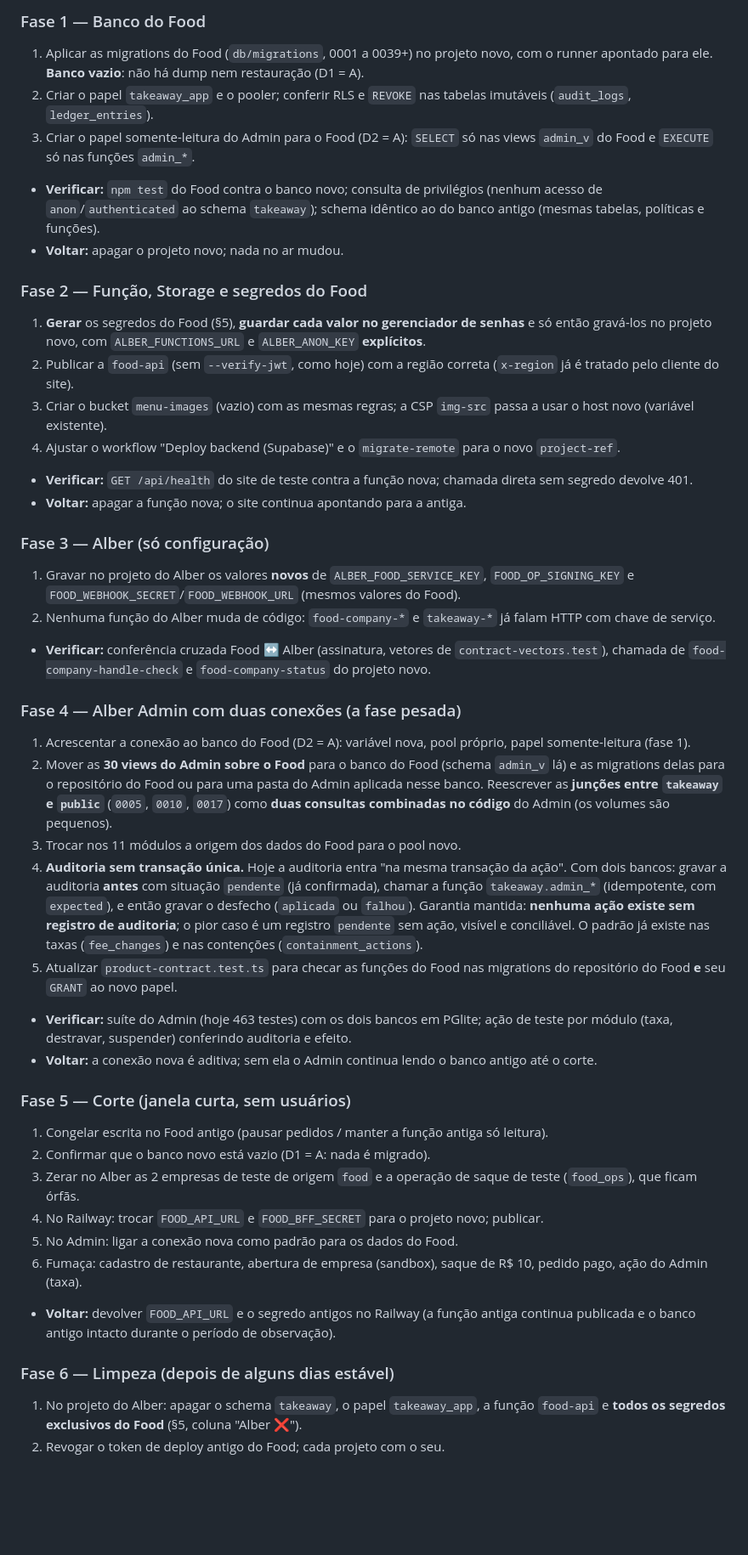
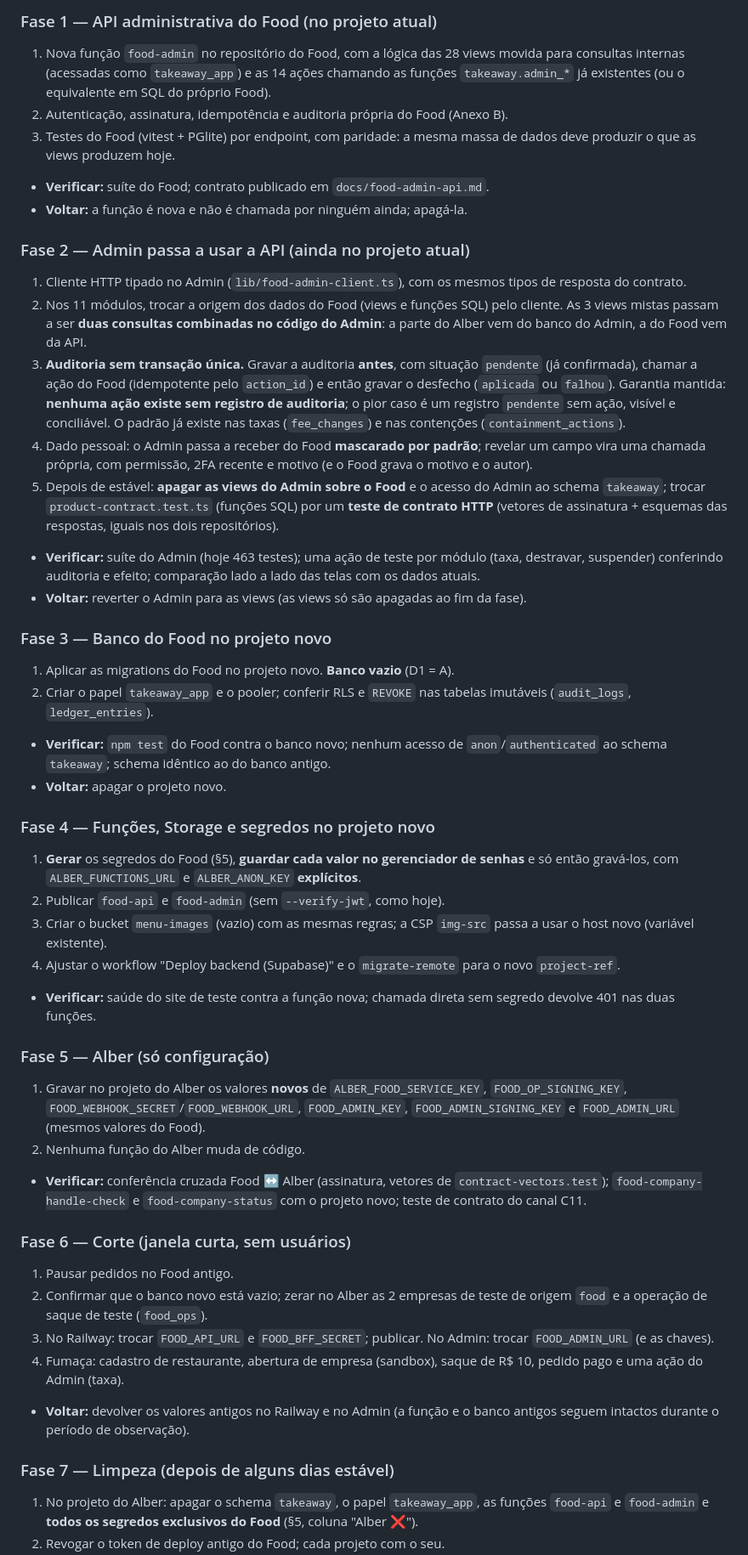
Before and after one commit to scc4/alber, a Markdown page: specs/10_separacao_projeto_food.md, the part around one of its changes. Shown at 85% size. Drawn GitHub-style; blank space fills up the shorter version.

Commit message:
docs: spec 10 v1.2, D2 decidida (API HTTP administrativa no Food) e fases reordenadas
Co-Authored-By: Claude Sonnet 5.5 <noreply@anthropic.com>

```diff
--- a/specs/10_separacao_projeto_food.md
+++ b/specs/10_separacao_projeto_food.md
@@ -133,42 +129,45 @@ Cada fase tem passos, como verificar e como voltar. As fases 1 a 3 não afetam o
 
-### Fase 1 — Banco do Food
-1. Aplicar as migrations do Food (`db/migrations`, 0001 a 0039+) no projeto novo, com o runner apontado para ele. **Banco vazio**: não há dump nem restauração (D1 = A).
+### Fase 1 — API administrativa do Food (no projeto atual)
+1. Nova função `food-admin` no repositório do Food, com a lógica das 28 views movida para consultas internas (acessadas como `takeaway_app`) e as 14 ações chamando as funções `takeaway.admin_*` já existentes (ou o equivalente em SQL do próprio Food).
+2. Autenticação, assinatura, idempotência e auditoria própria do Food (Anexo B).
+3. Testes do Food (vitest + PGlite) por endpoint, com paridade: a mesma massa de dados deve produzir o que as views produzem hoje.
+- **Verificar:** suíte do Food; contrato publicado em `docs/food-admin-api.md`.
+- **Voltar:** a função é nova e não é chamada por ninguém ainda; apagá-la.
+
+### Fase 2 — Admin passa a usar a API (ainda no projeto atual)
+1. Cliente HTTP tipado no Admin (`lib/food-admin-client.ts`), com os mesmos tipos de resposta do contrato.
+2. Nos 11 módulos, trocar a origem dos dados do Food (views e funções SQL) pelo cliente. As 3 views mistas passam a ser **duas consultas combinadas no código do Admin**: a parte do Alber vem do banco do Admin, a do Food vem da API.
+3. **Auditoria sem transação única.** Gravar a auditoria **antes**, com situação `pendente` (já confirmada), chamar a ação do Food (idempotente pelo `action_id`) e então gravar o desfecho (`aplicada` ou `falhou`). Garantia mantida: **nenhuma ação existe sem registro de auditoria**; o pior caso é um registro `pendente` sem ação, visível e conciliável. O padrão já existe nas taxas (`fee_changes`) e nas contenções (`containment_actions`).
+4. Dado pessoal: o Admin passa a receber do Food **mascarado por padrão**; revelar um campo vira uma chamada própria, com permissão, 2FA recente e motivo (e o Food grava o motivo e o autor).
+5. Depois de estável: **apagar as views do Admin sobre o Food** e o acesso do Admin ao schema `takeaway`; trocar `product-contract.test.ts` (funções SQL) por um **teste de contrato HTTP** (vetores de assinatura + esquemas das respostas, iguais nos dois repositórios).
+- **Verificar:** suíte do Admin (hoje 463 testes); uma ação de teste por módulo (taxa, destravar, suspender) conferindo auditoria e efeito; comparação lado a lado das telas com os dados atuais.
+- **Voltar:** reverter o Admin para as views (as views só são apagadas ao fim da fase).
+
+### Fase 3 — Banco do Food no projeto novo
+1. Aplicar as migrations do Food no projeto novo. **Banco vazio** (D1 = A).
 2. Criar o papel `takeaway_app` e o pooler; conferir RLS e `REVOKE` nas tabelas imutáveis (`audit_logs`, `ledger_entries`).
-3. Criar o papel somente-leitura do Admin para o Food (D2 = A): `SELECT` só nas views `admin_v` do Food e `EXECUTE` só nas funções `admin_*`.
-- **Verificar:** `npm test` do Food contra o banco novo; consulta de privilégios (nenhum acesso de `anon`/`authenticated` ao schema `takeaway`); schema idêntico ao do banco antigo (mesmas tabelas, políticas e funções).
-- **Voltar:** apagar o projeto novo; nada no ar mudou.
+- **Verificar:** `npm test` do Food contra o banco novo; nenhum acesso de `anon`/`authenticated` ao schema `takeaway`; schema idêntico ao do banco antigo.
+- **Voltar:** apagar o projeto novo.
 
-### Fase 2 — Função, Storage e segredos do Food
-1. **Gerar** os segredos do Food (§5), **guardar cada valor no gerenciador de senhas** e só então gravá-los no projeto novo, com `ALBER_FUNCTIONS_URL` e `ALBER_ANON_KEY` **explícitos**.
-2. Publicar a `food-api` (sem `--verify-jwt`, como hoje) com a região correta (`x-region` já é tratado pelo cliente do site).
+### Fase 4 — Funções, Storage e segredos no projeto novo
+1. **Gerar** os segredos do Food (§5), **guardar cada valor no gerenciador de senhas** e só então gravá-los, com `ALBER_FUNCTIONS_URL` e `ALBER_ANON_KEY` **explícitos**.
+2. Publicar `food-api` e `food-admin` (sem `--verify-jwt`, como hoje).
 3. Criar o bucket `menu-images` (vazio) com as mesmas regras; a CSP `img-src` passa a usar o host novo (variável existente).
 4. Ajustar o workflow "Deploy backend (Supabase)" e o `migrate-remote` para o novo `project-ref`.
-- **Verificar:** `GET /api/health` do site de teste contra a função nova; chamada direta sem segredo devolve 401.
-- **Voltar:** apagar a função nova; o site continua apontando para a antiga.
+- **Verificar:** saúde do site de teste contra a função nova; chamada direta sem segredo devolve 401 nas duas funções.
 
-### Fase 3 — Alber (só configuração)
-1. Gravar no projeto do Alber os valores **novos** de `ALBER_FOOD_SERVICE_KEY`, `FOOD_OP_SIGNING_KEY` e `FOOD_WEBHOOK_SECRET`/`FOOD_WEBHOOK_URL` (mesmos valores do Food).
-2. Nenhuma função do Alber muda de código: `food-company-*` e `takeaway-*` já falam HTTP com chave de serviço.
-- **Verificar:** conferência cruzada Food ↔ Alber (assinatura, vetores de `contract-vectors.test`), chamada de `food-company-handle-check` e `food-company-status` do projeto novo.
+### Fase 5 — Alber (só configuração)
+1. Gravar no projeto do Alber os valores **novos** de `ALBER_FOOD_SERVICE_KEY`, `FOOD_OP_SIGNING_KEY`, `FOOD_WEBHOOK_SECRET`/`FOOD_WEBHOOK_URL`, `FOOD_ADMIN_KEY`, `FOOD_ADMIN_SIGNING_KEY` e `FOOD_ADMIN_URL` (mesmos valores do Food).
+2. Nenhuma função do Alber muda de código.
+- **Verificar:** conferência cruzada Food ↔ Alber (assinatura, vetores de `contract-vectors.test`); `food-company-handle-check` e `food-company-status` com o projeto novo; teste de contrato do canal C11.
 
-### Fase 4 — Alber Admin com duas conexões (a fase pesada)
-1. Acrescentar a conexão ao banco do Food (D2 = A): variável nova, pool próprio, papel somente-leitura (fase 1).
-2. Mover as **30 views do Admin sobre o Food** para o banco do Food (schema `admin_v` lá) e as migrations delas para o repositório do Food ou para uma pasta do Admin aplicada nesse banco. Reescrever as **junções entre `takeaway` e `public`** (`0005`, `0010`, `0017`) como **duas consultas combinadas no código** do Admin (os volumes são pequenos).
-3. Trocar nos 11 módulos a origem dos dados do Food para o pool novo.
-4. **Auditoria sem transação única.** Hoje a auditoria entra "na mesma transação da ação". Com dois bancos: gravar a auditoria **antes** com situação `pendente` (já confirmada), chamar a função `takeaway.admin_*` (idempotente, com `expected`), e então gravar o desfecho (`aplicada` ou `falhou`). Garantia mantida: **nenhuma ação existe sem registro de auditoria**; o pior caso é um registro `pendente` sem ação, visível e conciliável. O padrão já existe nas taxas (`fee_changes`) e nas contenções (`containment_actions`).
-5. Atualizar `product-contract.test.ts` para checar as funções do Food nas migrations do repositório do Food **e** seu `GRANT` ao novo papel.
-- **Verificar:** suíte do Admin (hoje 463 testes) com os dois bancos em PGlite; ação de teste por módulo (taxa, destravar, suspender) conferindo auditoria e efeito.
-- **Voltar:** a conexão nova é aditiva; sem ela o Admin continua lendo o banco antigo até o corte.
+### Fase 6 — Corte (janela curta, sem usuários)
+1. Pausar pedidos no Food antigo.
+2. Confirmar que o banco novo está vazio; zerar no Alber as 2 empresas de teste de origem `food` e a operação de saque de teste (`food_ops`).
+3. No Railway: trocar `FOOD_API_URL` e `FOOD_BFF_SECRET`; publicar. No Admin: trocar `FOOD_ADMIN_URL` (e as chaves).
+4. Fumaça: cadastro de restaurante, abertura de empresa (sandbox), saque de R$ 10, pedido pago e uma ação do Admin (taxa).
+- **Voltar:** devolver os valores antigos no Railway e no Admin (a função e o banco antigos seguem intactos durante o período de observação).
 
-### Fase 5 — Corte (janela curta, sem usuários)
-1. Congelar escrita no Food antigo (pausar pedidos / manter a função antiga só leitura).
-2. Confirmar que o banco novo está vazio (D1 = A: nada é migrado).
-3. Zerar no Alber as 2 empresas de teste de origem `food` e a operação de saque de teste (`food_ops`), que ficam órfãs.
-4. No Railway: trocar `FOOD_API_URL` e `FOOD_BFF_SECRET` para o projeto novo; publicar.
-5. No Admin: ligar a conexão nova como padrão para os dados do Food.
-6. Fumaça: cadastro de restaurante, abertura de empresa (sandbox), saque de R$ 10, pedido pago, ação do Admin (taxa).
-- **Voltar:** devolver `FOOD_API_URL` e o segredo antigos no Railway (a função antiga continua publicada e o banco antigo intacto durante o período de observação).
-
-### Fase 6 — Limpeza (depois de alguns dias estável)
-1. No projeto do Alber: apagar o schema `takeaway`, o papel `takeaway_app`, a função `food-api` e **todos os segredos exclusivos do Food** (§5, coluna "Alber ❌").
+### Fase 7 — Limpeza (depois de alguns dias estável)
+1. No projeto do Alber: apagar o schema `takeaway`, o papel `takeaway_app`, as funções `food-api` e `food-admin` e **todos os segredos exclusivos do Food** (§5, coluna "Alber ❌").
 2. Revogar o token de deploy antigo do Food; cada projeto com o seu.
```
Also changed, not shown: other parts of specs/10_separacao_projeto_food.md (+104 -63 lines), CLAUDE.md (+1 -1 lines).
